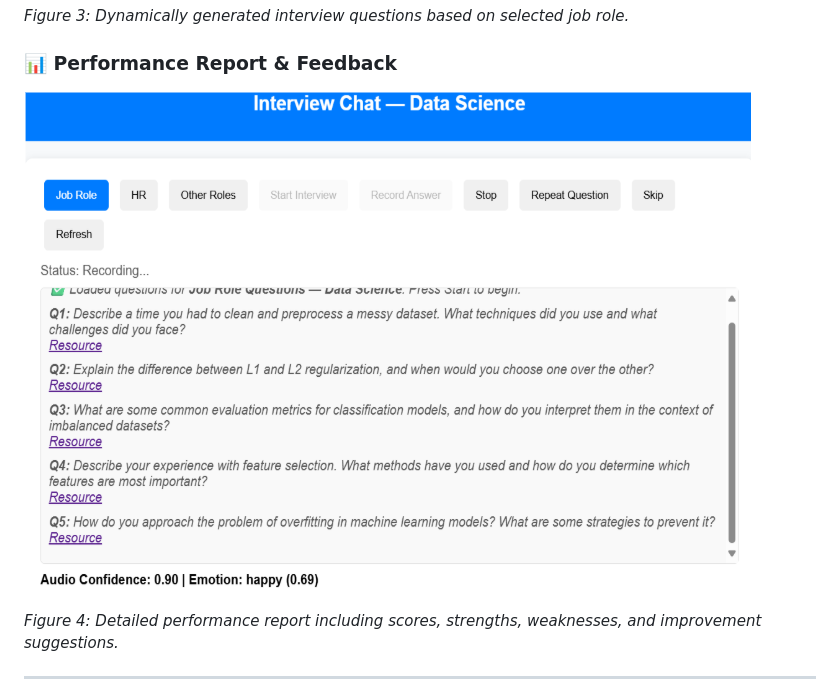
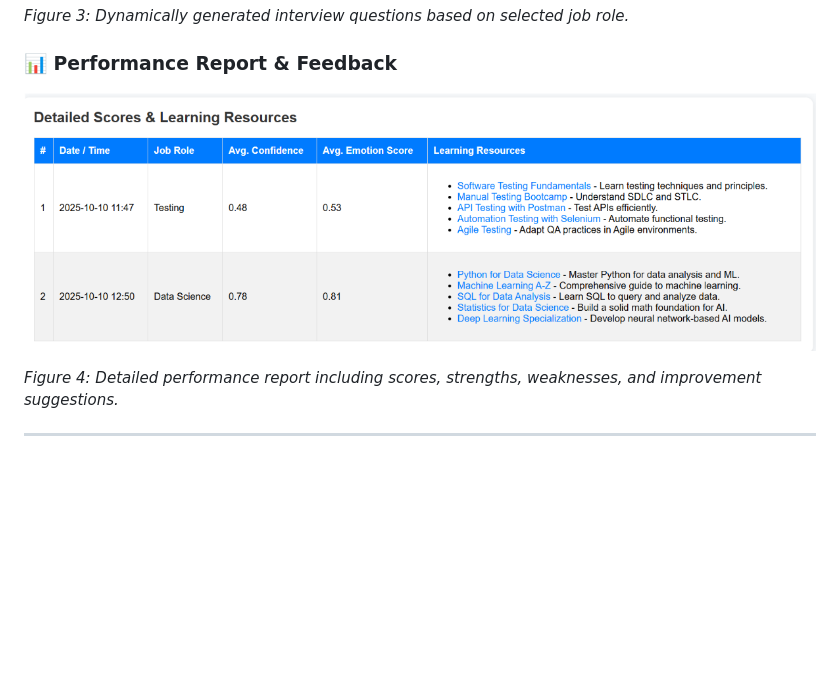
Before and after one commit to DhivyaG280/MockMate, a Markdown page: README.md, the part around the change. Drawn GitHub-style; blank space fills up the shorter version.

```diff
--- a/README.md
+++ b/README.md
@@ -171,7 +171,7 @@ python app.py
 
 ### 📊 Performance Report & Feedback
 
-![Performance Report](images/Interview%20questions.png)
+![Performance Report](images/Interview%20scores.png)
 
 *Figure 4: Detailed performance report including scores, strengths, weaknesses, and improvement suggestions.*
 
```
